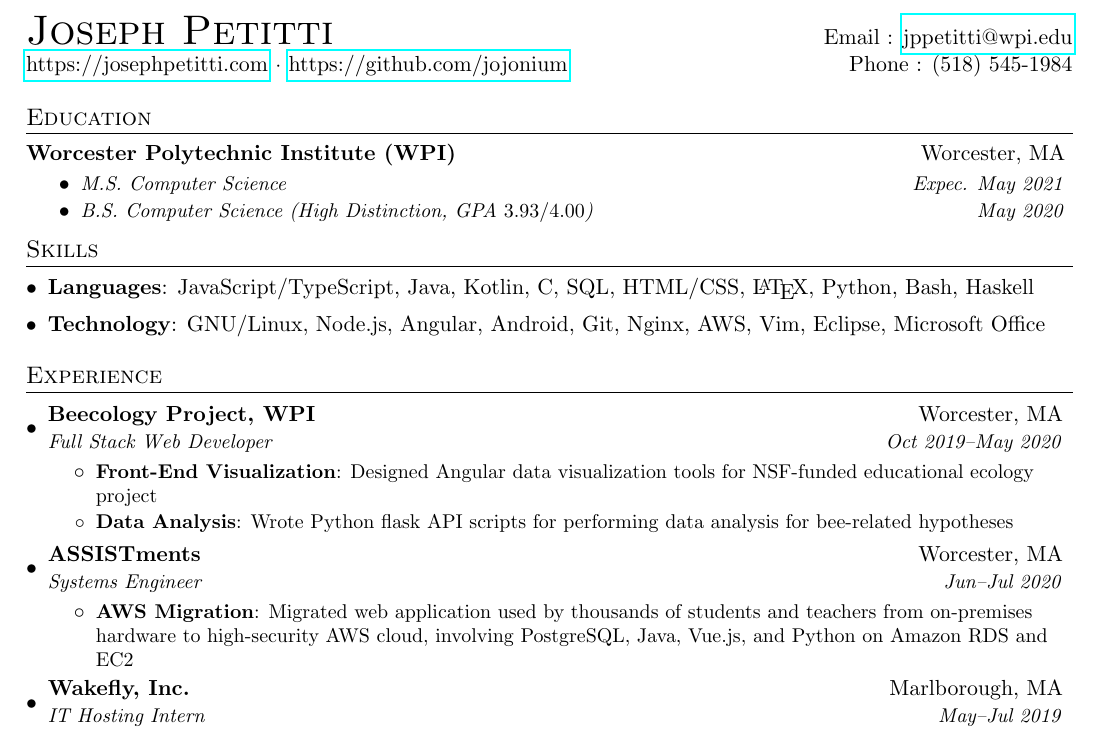
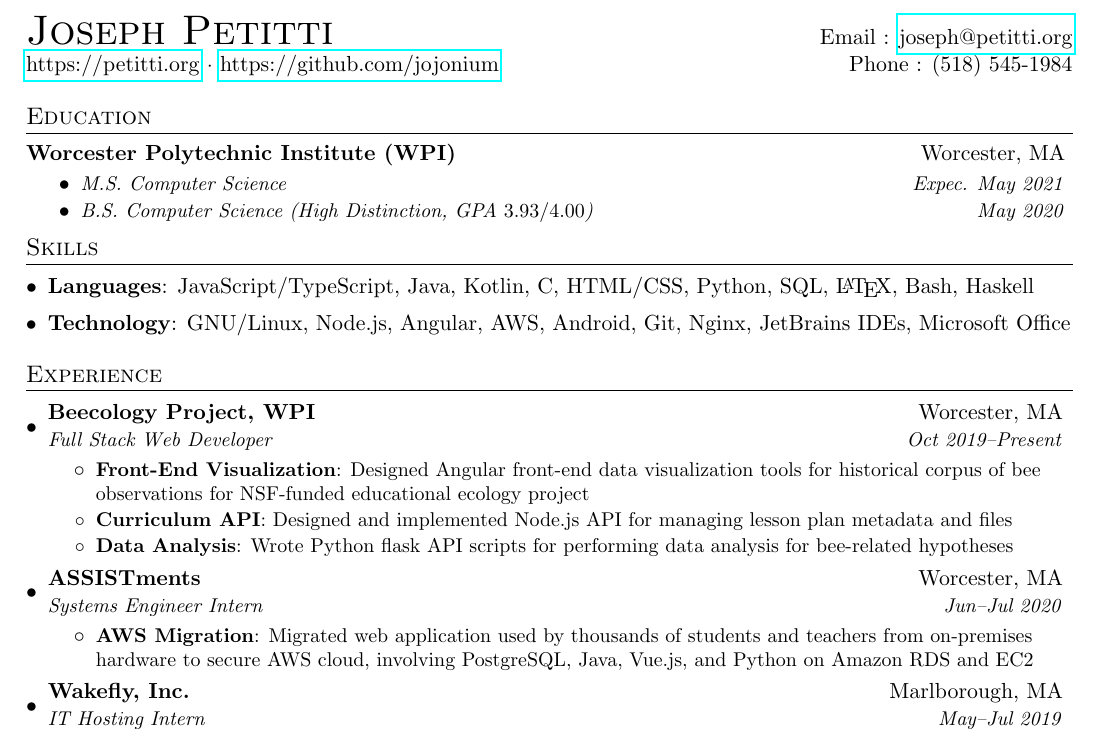
Before and after one commit to jojonium/josephpetitti.com, a LaTeX CV (assets/resume.tex): part of the page, cut so that both start at the same text. Compiled offline with pdfLaTeX.

Commit message:
update resume jan 7 2021

```diff
--- a/assets/resume.tex
+++ b/assets/resume.tex
@@ -70,8 +70,8 @@
 
 %----------HEADING-----------------
 \begin{tabular*}{\textwidth}{l@{\extracolsep{\fill}}r}
-  {\huge \scshape Joseph Petitti} & Email : \href{mailto:jppetitti@wpi.edu}{jppetitti@wpi.edu}\\
-	\href{https://josephpetitti.com/}{https://josephpetitti.com} · \href{https://github.com/jojonium}{https://github.com/jojonium} & Phone : (518) 545-1984 \\
+{\huge \scshape Joseph Petitti} & Email : \href{mailto:joseph@petitti.org}{joseph@petitti.org}\\
+\href{https://petitti.org/}{https://petitti.org} · \href{https://github.com/jojonium}{https://github.com/jojonium} & Phone : (518) 545-1984 \\
 \end{tabular*}
 
 
@@ -94,10 +94,10 @@
 %--------PROGRAMMING SKILLS------------
 \section{Skills}
 \begin{itemize}[leftmargin=*,itemsep=1pt]
-	\item \textbf{Languages}: JavaScript/TypeScript, Java, Kotlin, C, SQL,
-		HTML/CSS, \LaTeX, Python, Bash, Haskell
-	\item \textbf{Technology}: GNU/Linux, Node.js, Angular, Android, Git, Nginx,
-		AWS, Vim, Eclipse, Microsoft Office
+	\item \textbf{Languages}: JavaScript/TypeScript, Java, Kotlin, C, HTML/CSS,
+		Python, SQL, \LaTeX, Bash, Haskell
+	\item \textbf{Technology}: GNU/Linux, Node.js, Angular, AWS, Android, Git,
+		Nginx, JetBrains IDEs, Microsoft Office
 \end{itemize}
 
 
@@ -106,22 +106,25 @@
   \resumeSubHeadingListStart
 	\resumeSubheading
 	  {Beecology Project, WPI}{Worcester, MA}
-	  {Full Stack Web Developer}{Oct 2019--May 2020}
+	  {Full Stack Web Developer}{Oct 2019--Present}
 	  \resumeItemListStart
-			  \resumeItem{Front-End Visualization} {Designed Angular data
-				  visualization tools for NSF-funded educational ecology project}
-			  \resumeItem{Data Analysis} {Wrote Python flask API scripts for
-				  performing data analysis for bee-related hypotheses}
+		  \resumeItem{Front-End Visualization} {Designed Angular front-end data
+			  visualization tools for historical corpus of bee observations for
+			  NSF-funded educational ecology project}
+		  \resumeItem{Curriculum API} {Designed and implemented Node.js API for
+			  managing lesson plan metadata and files}
+		  \resumeItem{Data Analysis} {Wrote Python flask API scripts for
+			  performing data analysis for bee-related hypotheses}
 	  \resumeItemListEnd
 
 	\resumeSubheading
 	  {ASSISTments}{Worcester, MA}
-	  {Systems Engineer}{Jun--Jul 2020}
+	  {Systems Engineer Intern}{Jun--Jul 2020}
 	  \resumeItemListStart
 		  \resumeItem{AWS Migration} {Migrated web
 			  application used by thousands of students and teachers from
-			  on-premises hardware to high-security AWS cloud, involving
-			  PostgreSQL, Java, Vue.js, and Python on Amazon RDS and EC2}
+			  on-premises hardware to secure AWS cloud, involving PostgreSQL,
+			  Java, Vue.js, and Python on Amazon RDS and EC2}
 	  \resumeItemListEnd
 
     \resumeSubheading
```
Also changed, not shown: assets/resume.pdf, 1 other file.
